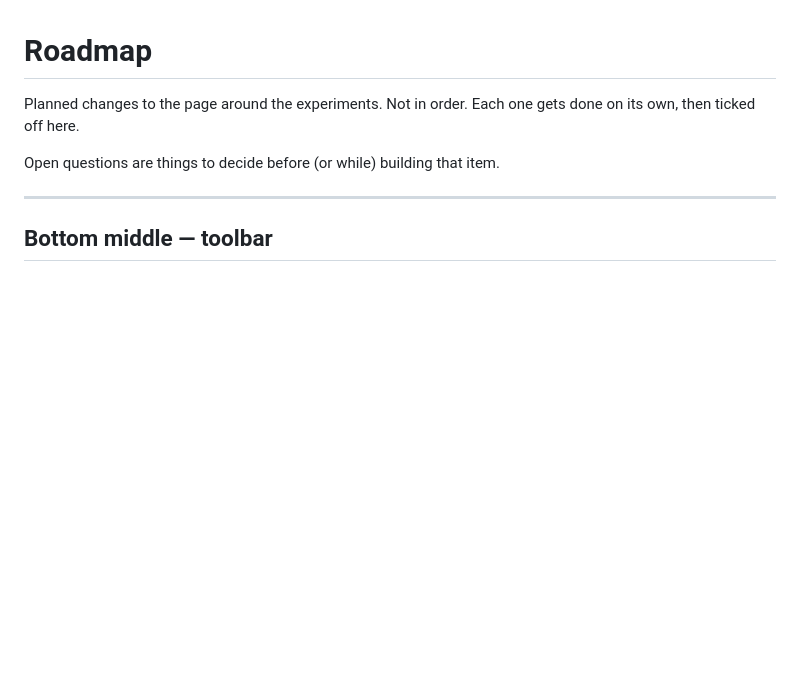
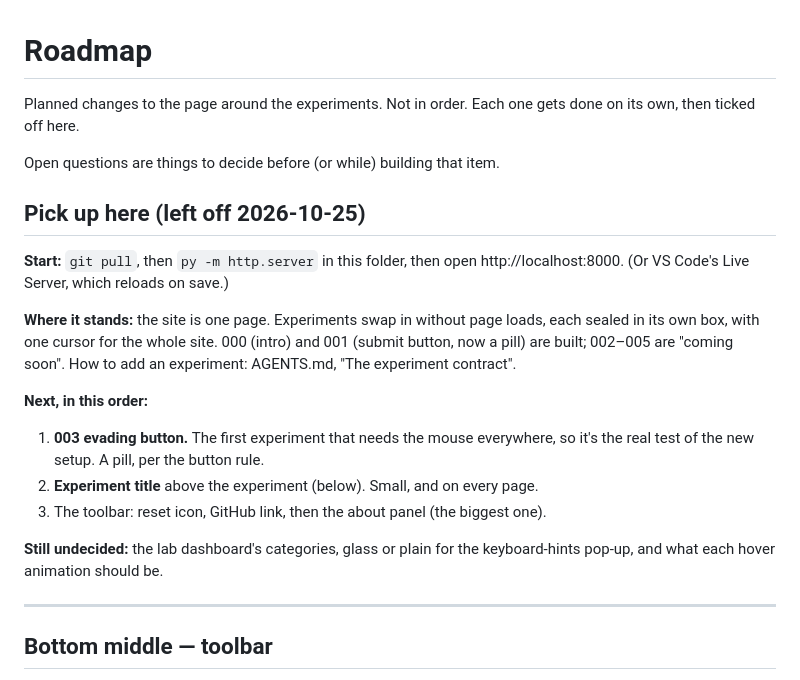
Before and after one commit to tristanalonzo/motion-lab, a Markdown page: ROADMAP.md, the part around the change. GitHub-like rendering; blank space fills up the shorter version.

Commit message:
add pick-up notes for the next session to roadmap

```diff
--- a/ROADMAP.md
+++ b/ROADMAP.md
@@ -4,6 +4,25 @@ Planned changes to the page around the experiments. Not in order. Each one gets
 done on its own, then ticked off here.
 
 Open questions are things to decide before (or while) building that item.
+
+## Pick up here (left off 2026-10-25)
+
+**Start:** `git pull`, then `py -m http.server` in this folder, then open
+http://localhost:8000. (Or VS Code's Live Server, which reloads on save.)
+
+**Where it stands:** the site is one page. Experiments swap in without page
+loads, each sealed in its own box, with one cursor for the whole site. 000 (intro)
+and 001 (submit button, now a pill) are built; 002–005 are "coming soon".
+How to add an experiment: AGENTS.md, "The experiment contract".
+
+**Next, in this order:**
+1. **003 evading button.** The first experiment that needs the mouse everywhere,
+   so it's the real test of the new setup. A pill, per the button rule.
+2. **Experiment title** above the experiment (below). Small, and on every page.
+3. The toolbar: reset icon, GitHub link, then the about panel (the biggest one).
+
+**Still undecided:** the lab dashboard's categories, glass or plain for the
+keyboard-hints pop-up, and what each hover animation should be.
 
 ---
 
```
